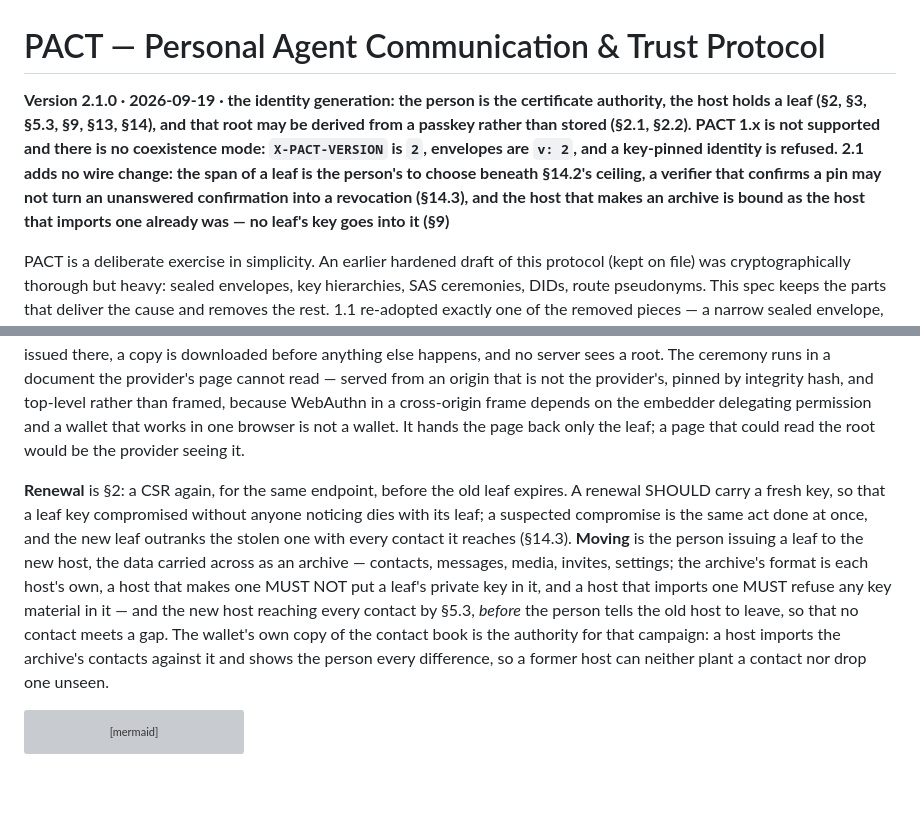
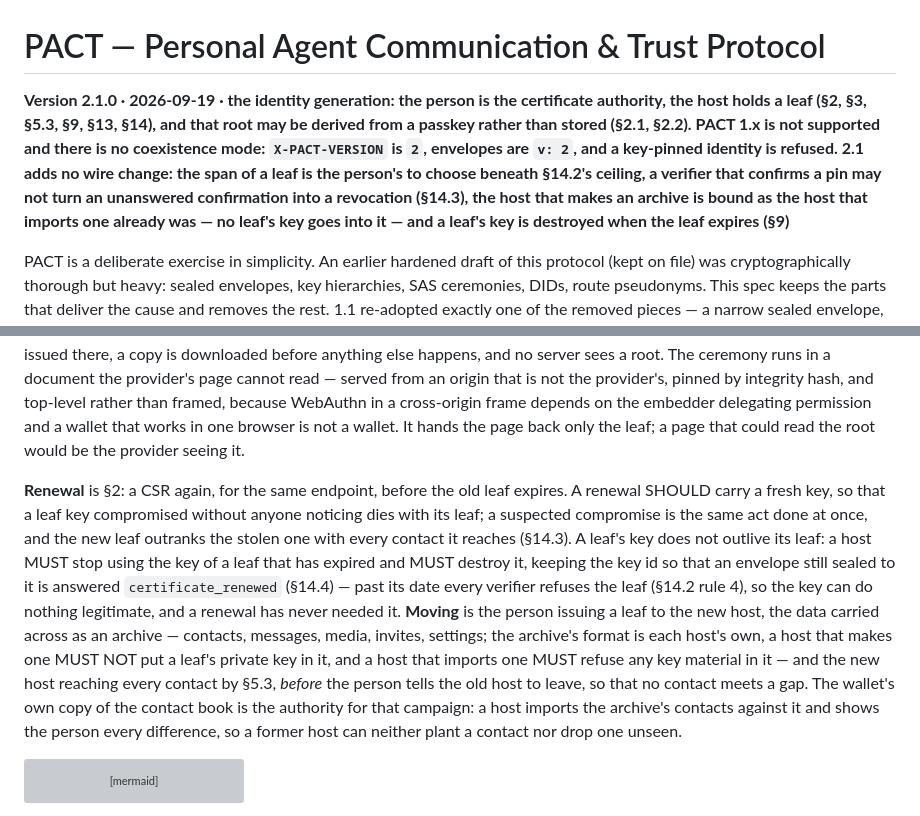
Before and after one commit to humandelegatedtrustprotocol/hdtp-spec, a Markdown page: SPEC.md, 2 parts joined by grey strips. Drawn GitHub-style; blank space fills up the shorter version; grey boxes are pictures that could not be loaded.

Commit message:
§9: a leaf's key does not outlive its leaf
"Dies with its leaf" was how this document described a leaf's key, in passing,
and neither implementation made it true: both retired the key of a SUPERSEDED
leaf past its date and left the key of a leaf nobody renewed in place, held and
used for as long as the process lived.

A host MUST stop using the key of a leaf that has expired and MUST destroy it,
keeping the key id so an envelope still sealed to it is answered
certificate_renewed (§14.4). Past its date every verifier refuses the leaf, so
the key can do nothing legitimate, and a renewal has never needed it.

46 normative sentences. No wire change. Vetoable with the rest of 2.1.0.

````diff
--- a/SPEC.md
+++ b/SPEC.md
@@ -1,6 +1,6 @@
 # PACT — Personal Agent Communication & Trust Protocol
 
-**Version 2.1.0 · 2026-09-19 · the identity generation: the person is the certificate authority, the host holds a leaf (§2, §3, §5.3, §9, §13, §14), and that root may be derived from a passkey rather than stored (§2.1, §2.2). PACT 1.x is not supported and there is no coexistence mode: `X-PACT-VERSION` is `2`, envelopes are `v: 2`, and a key-pinned identity is refused. 2.1 adds no wire change: the span of a leaf is the person's to choose beneath §14.2's ceiling, a verifier that confirms a pin may not turn an unanswered confirmation into a revocation (§14.3), and the host that makes an archive is bound as the host that imports one already was — no leaf's key goes into it (§9)**
+**Version 2.1.0 · 2026-09-19 · the identity generation: the person is the certificate authority, the host holds a leaf (§2, §3, §5.3, §9, §13, §14), and that root may be derived from a passkey rather than stored (§2.1, §2.2). PACT 1.x is not supported and there is no coexistence mode: `X-PACT-VERSION` is `2`, envelopes are `v: 2`, and a key-pinned identity is refused. 2.1 adds no wire change: the span of a leaf is the person's to choose beneath §14.2's ceiling, a verifier that confirms a pin may not turn an unanswered confirmation into a revocation (§14.3), the host that makes an archive is bound as the host that imports one already was — no leaf's key goes into it — and a leaf's key is destroyed when the leaf expires (§9)**
 
 PACT is a deliberate exercise in simplicity. An earlier hardened draft of this protocol (kept on file) was cryptographically thorough but heavy: sealed envelopes, key hierarchies, SAS ceremonies, DIDs, route pseudonyms. This spec keeps the parts that deliver the cause and removes the rest. 1.1 re-adopted exactly one of the removed pieces — a narrow sealed envelope, §13 — because terminating edges need identity and confidentiality that survive them. 2.0 changes one thing more, and it is older than any of the dropped machinery: an identity that belongs to a person rather than to whoever hosts it needs the key that *controls* it separated from the key that *serves* it, and X.509 has expressed exactly that separation since 1988. In 2.0 **the person is a certificate authority**. The root certificate in their wallet is the identity; the host they choose holds a leaf certificate the root issued, naming the address it serves and the date its authority ends. Still no DIDs, no SAS, no prekeys, no ceremonies, no directory — and no log, no sequence numbers, no relay.
 
@@ -446,7 +446,7 @@ Direct calls need the recipient's server reachable. The hours it is not are answ
 
 **What a host holds.** The leaf certificate for the identity at its endpoint and that leaf's private key; a superseded leaf's key until its `notAfter` (§2); the identity's data — contacts, threads, media, invites, settings, audit chain. Never the root. A host obtains a leaf by sending the wallet a certificate signing request (PKCS #10, RFC 2986) carrying the host's key and the endpoint it will serve; the wallet shows the person the endpoint and the validity, and signs or does not. A provider's sign-up page for a person who has no wallet runs the same ceremony in the browser: the root is made or derived there (§2.1), the first leaf is issued there, a copy is downloaded before anything else happens, and no server sees a root. The ceremony runs in a document the provider's page cannot read — served from an origin that is not the provider's, pinned by integrity hash, and top-level rather than framed, because WebAuthn in a cross-origin frame depends on the embedder delegating permission and a wallet that works in one browser is not a wallet. It hands the page back only the leaf; a page that could read the root would be the provider seeing it.
 
-**Renewal** is §2: a CSR again, for the same endpoint, before the old leaf expires. A renewal SHOULD carry a fresh key, so that a leaf key compromised without anyone noticing dies with its leaf; a suspected compromise is the same act done at once, and the new leaf outranks the stolen one with every contact it reaches (§14.3). **Moving** is the person issuing a leaf to the new host, the data carried across as an archive — contacts, messages, media, invites, settings; the archive's format is each host's own, a host that makes one MUST NOT put a leaf's private key in it, and a host that imports one MUST refuse any key material in it — and the new host reaching every contact by §5.3, *before* the person tells the old host to leave, so that no contact meets a gap. The wallet's own copy of the contact book is the authority for that campaign: a host imports the archive's contacts against it and shows the person every difference, so a former host can neither plant a contact nor drop one unseen.
+**Renewal** is §2: a CSR again, for the same endpoint, before the old leaf expires. A renewal SHOULD carry a fresh key, so that a leaf key compromised without anyone noticing dies with its leaf; a suspected compromise is the same act done at once, and the new leaf outranks the stolen one with every contact it reaches (§14.3). A leaf's key does not outlive its leaf: a host MUST stop using the key of a leaf that has expired and MUST destroy it, keeping the key id so that an envelope still sealed to it is answered `certificate_renewed` (§14.4) — past its date every verifier refuses the leaf (§14.2 rule 4), so the key can do nothing legitimate, and a renewal has never needed it. **Moving** is the person issuing a leaf to the new host, the data carried across as an archive — contacts, messages, media, invites, settings; the archive's format is each host's own, a host that makes one MUST NOT put a leaf's private key in it, and a host that imports one MUST refuse any key material in it — and the new host reaching every contact by §5.3, *before* the person tells the old host to leave, so that no contact meets a gap. The wallet's own copy of the contact book is the authority for that campaign: a host imports the archive's contacts against it and shows the person every difference, so a former host can neither plant a contact nor drop one unseen.
 
 ```mermaid
 sequenceDiagram
````
